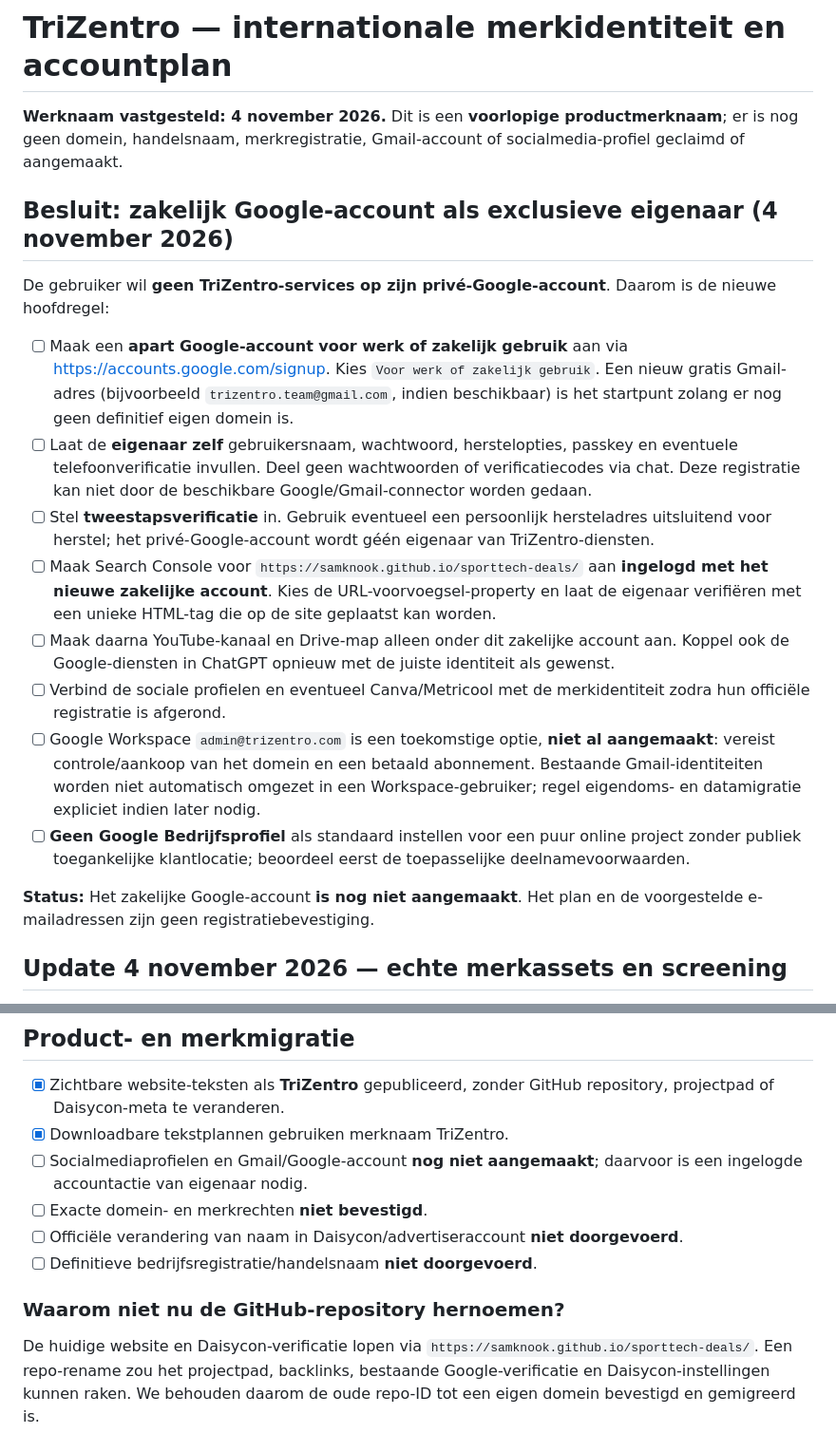
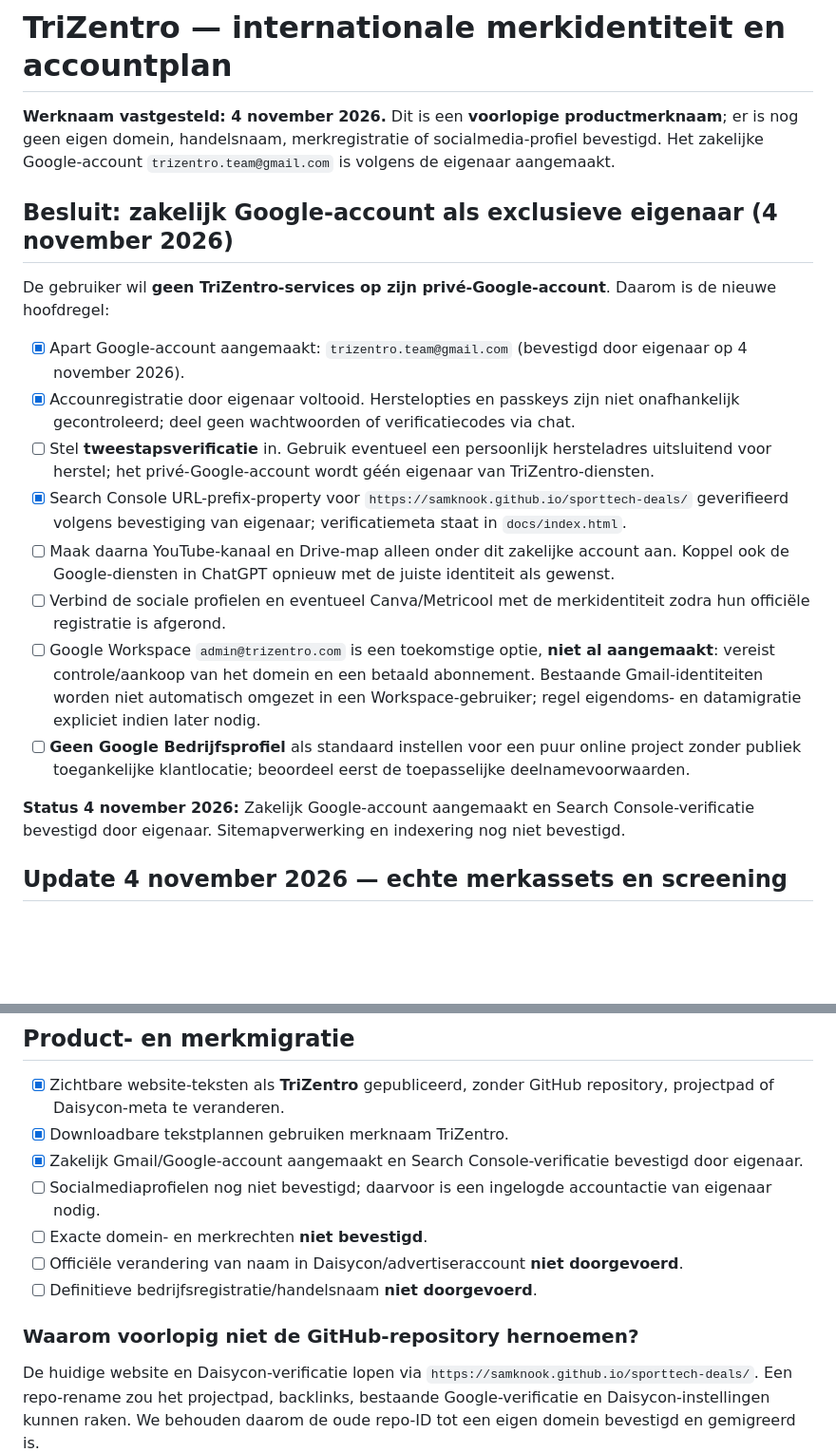
Before and after one commit to samknook/sporttech-deals, a Markdown page: docs/BRAND_TRIZENTRO.md, 2 parts joined by grey strips. Shown at 95% size. Drawn GitHub-style; blank space fills up the shorter version.

Commit message:
docs: update TriZentro business Google account and Search Console status

```diff
--- a/docs/BRAND_TRIZENTRO.md
+++ b/docs/BRAND_TRIZENTRO.md
@@ -1,21 +1,21 @@
 # TriZentro — internationale merkidentiteit en accountplan
 
-**Werknaam vastgesteld: 4 november 2026.** Dit is een **voorlopige productmerknaam**; er is nog geen domein, handelsnaam, merkregistratie, Gmail-account of socialmedia-profiel geclaimd of aangemaakt.
+**Werknaam vastgesteld: 4 november 2026.** Dit is een **voorlopige productmerknaam**; er is nog geen eigen domein, handelsnaam, merkregistratie of socialmedia-profiel bevestigd. Het zakelijke Google-account `trizentro.team@gmail.com` is volgens de eigenaar aangemaakt.
 
 ## Besluit: zakelijk Google-account als exclusieve eigenaar (4 november 2026)
 
 De gebruiker wil **geen TriZentro-services op zijn privé-Google-account**. Daarom is de nieuwe hoofdregel:
 
-- [ ] Maak een **apart Google-account voor werk of zakelijk gebruik** aan via https://accounts.google.com/signup. Kies `Voor werk of zakelijk gebruik`. Een nieuw gratis Gmail-adres (bijvoorbeeld `trizentro.team@gmail.com`, indien beschikbaar) is het startpunt zolang er nog geen definitief eigen domein is.
-- [ ] Laat de **eigenaar zelf** gebruikersnaam, wachtwoord, herstelopties, passkey en eventuele telefoonverificatie invullen. Deel geen wachtwoorden of verificatiecodes via chat. Deze registratie kan niet door de beschikbare Google/Gmail-connector worden gedaan.
+- [x] Apart Google-account aangemaakt: `trizentro.team@gmail.com` (bevestigd door eigenaar op 4 november 2026).
+- [x] Accounregistratie door eigenaar voltooid. Herstelopties en passkeys zijn niet onafhankelijk gecontroleerd; deel geen wachtwoorden of verificatiecodes via chat.
 - [ ] Stel **tweestapsverificatie** in. Gebruik eventueel een persoonlijk hersteladres uitsluitend voor herstel; het privé-Google-account wordt géén eigenaar van TriZentro-diensten.
-- [ ] Maak Search Console voor `https://samknook.github.io/sporttech-deals/` aan **ingelogd met het nieuwe zakelijke account**. Kies de URL-voorvoegsel-property en laat de eigenaar verifiëren met een unieke HTML-tag die op de site geplaatst kan worden.
+- [x] Search Console URL-prefix-property voor `https://samknook.github.io/sporttech-deals/` geverifieerd volgens bevestiging van eigenaar; verificatiemeta staat in `docs/index.html`.
 - [ ] Maak daarna YouTube-kanaal en Drive-map alleen onder dit zakelijke account aan. Koppel ook de Google-diensten in ChatGPT opnieuw met de juiste identiteit als gewenst.
 - [ ] Verbind de sociale profielen en eventueel Canva/Metricool met de merkidentiteit zodra hun officiële registratie is afgerond.
 - [ ] Google Workspace `admin@trizentro.com` is een toekomstige optie, **niet al aangemaakt**: vereist controle/aankoop van het domein en een betaald abonnement. Bestaande Gmail-identiteiten worden niet automatisch omgezet in een Workspace-gebruiker; regel eigendoms- en datamigratie expliciet indien later nodig.
 - [ ] **Geen Google Bedrijfsprofiel** als standaard instellen voor een puur online project zonder publiek toegankelijke klantlocatie; beoordeel eerst de toepasselijke deelnamevoorwaarden.
 
-**Status:** Het zakelijke Google-account **is nog niet aangemaakt**. Het plan en de voorgestelde e-mailadressen zijn geen registratiebevestiging.
+**Status 4 november 2026:** Zakelijk Google-account aangemaakt en Search Console-verificatie bevestigd door eigenaar. Sitemapverwerking en indexering nog niet bevestigd.
 
 ## Update 4 november 2026 — echte merkassets en screening
 
@@ -115,11 +115,12 @@ Gebruik voorlopig uitsluitend de werkende `https://samknook.github.io/sporttech-
 
 - [x] Zichtbare website-teksten als **TriZentro** gepubliceerd, zonder GitHub repository, projectpad of Daisycon-meta te veranderen.
 - [x] Downloadbare tekstplannen gebruiken merknaam TriZentro.
-- [ ] Socialmediaprofielen en Gmail/Google-account **nog niet aangemaakt**; daarvoor is een ingelogde accountactie van eigenaar nodig.
+- [x] Zakelijk Gmail/Google-account aangemaakt en Search Console-verificatie bevestigd door eigenaar.
+- [ ] Socialmediaprofielen nog niet bevestigd; daarvoor is een ingelogde accountactie van eigenaar nodig.
 - [ ] Exacte domein- en merkrechten **niet bevestigd**.
 - [ ] Officiële verandering van naam in Daisycon/advertiseraccount **niet doorgevoerd**.
 - [ ] Definitieve bedrijfsregistratie/handelsnaam **niet doorgevoerd**.
 
-### Waarom niet nu de GitHub-repository hernoemen?
+### Waarom voorlopig niet de GitHub-repository hernoemen?
 
 De huidige website en Daisycon-verificatie lopen via `https://samknook.github.io/sporttech-deals/`. Een repo-rename zou het projectpad, backlinks, bestaande Google-verificatie en Daisycon-instellingen kunnen raken. We behouden daarom de oude repo-ID tot een eigen domein bevestigd en gemigreerd is.
```
Also changed, not shown: other parts of docs/BRAND_TRIZENTRO.md (+2 -2 lines).
